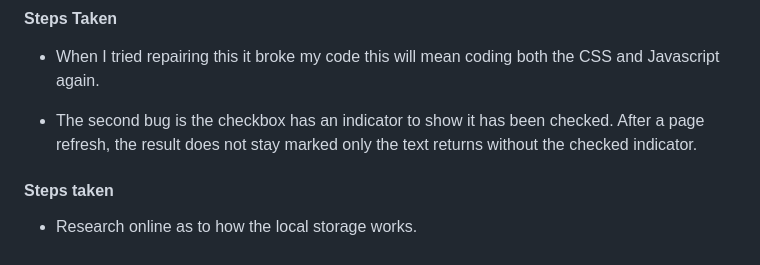
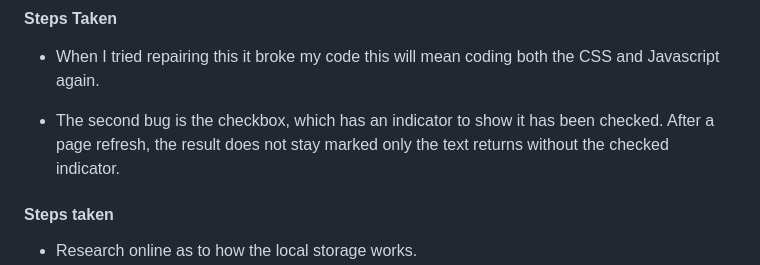
Before and after one commit to Marceillo/my-list, a Markdown page: README.md, the part around the change. Drawn GitHub-style.

Commit message:
Update README.md
Update spelling

```diff
--- a/README.md
+++ b/README.md
@@ -201,7 +201,7 @@ I would have liked to add more functionality to the list so that the user has mo
 
 - When I tried repairing this it broke my code this will mean coding both the CSS and Javascript again.
 
-- The second bug is the checkbox has an indicator to show it has been checked. After a page refresh, the result does not stay marked only the text returns without the checked indicator.
+- The second bug is the checkbox, which has an indicator to show it has been checked. After a page refresh, the result does not stay marked only the text returns without the checked indicator.
 
 #### Steps taken
 
```
